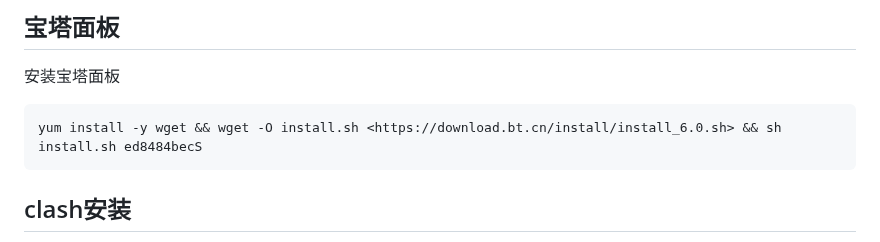
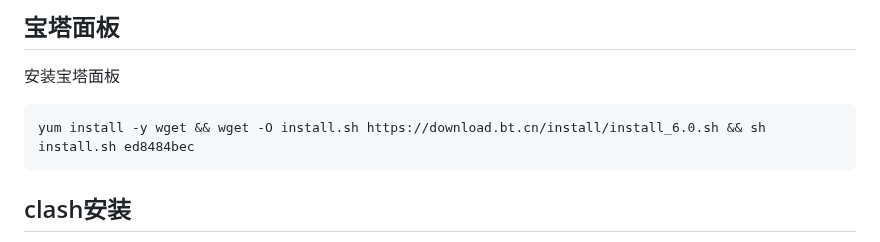
Before and after one commit to Lycofuture/Linux-install, a Markdown page: README.md, the part around the change. Drawn GitHub-style.

````diff
--- a/README.md
+++ b/README.md
@@ -23,7 +23,7 @@ service sshd restart
 安装宝塔面板
 
 ```java
-yum install -y wget && wget -O install.sh <https://download.bt.cn/install/install_6.0.sh> && sh install.sh ed8484becS
+yum install -y wget && wget -O install.sh https://download.bt.cn/install/install_6.0.sh && sh install.sh ed8484bec
 ```
 
 ## clash安装
````
